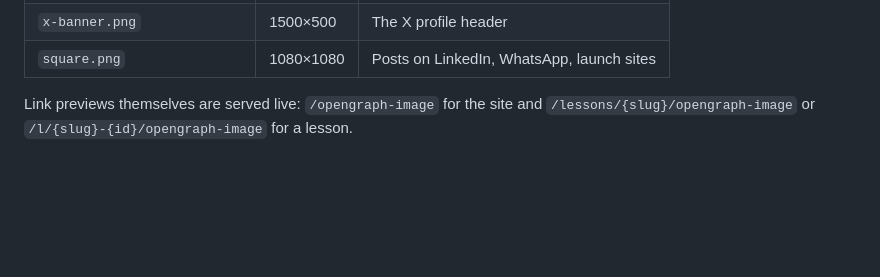
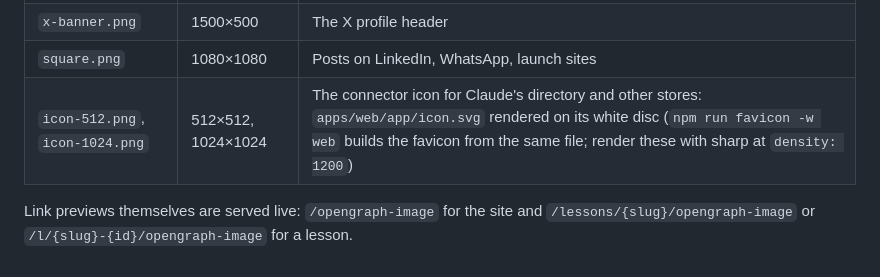
Before and after one commit to codekongdev/learn.ninja, a Markdown page: brand/README.md, the part around the change. Rendered like a GitHub page; blank space fills up the shorter version.

```diff
--- a/brand/README.md
+++ b/brand/README.md
@@ -12,5 +12,6 @@ npm run share -w web
 | `github-social-preview.png` | 1280×640 | GitHub → repo Settings → Social preview |
 | `x-banner.png` | 1500×500 | The X profile header |
 | `square.png` | 1080×1080 | Posts on LinkedIn, WhatsApp, launch sites |
+| `icon-512.png`, `icon-1024.png` | 512×512, 1024×1024 | The connector icon for Claude's directory and other stores: `apps/web/app/icon.svg` rendered on its white disc (`npm run favicon -w web` builds the favicon from the same file; render these with sharp at `density: 1200`) |
 
 Link previews themselves are served live: `/opengraph-image` for the site and `/lessons/{slug}/opengraph-image` or `/l/{slug}-{id}/opengraph-image` for a lesson.
```
Also changed, not shown: brand/claude-directory.md (added, +122 -0 lines), docs/reference/mcp.md (+2 -2 lines), brand/icon-1024.png (added), brand/icon-512.png (added), 5 other files.
